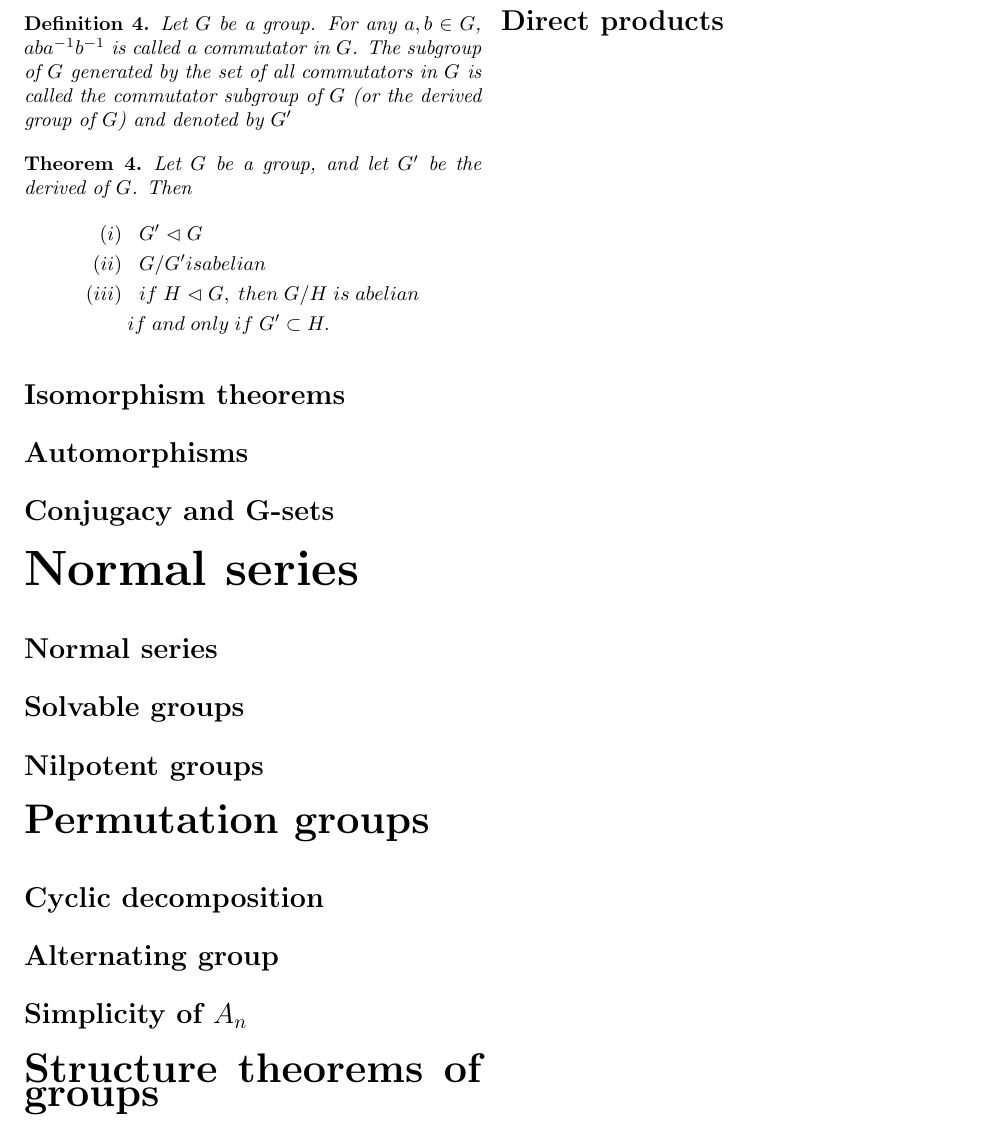
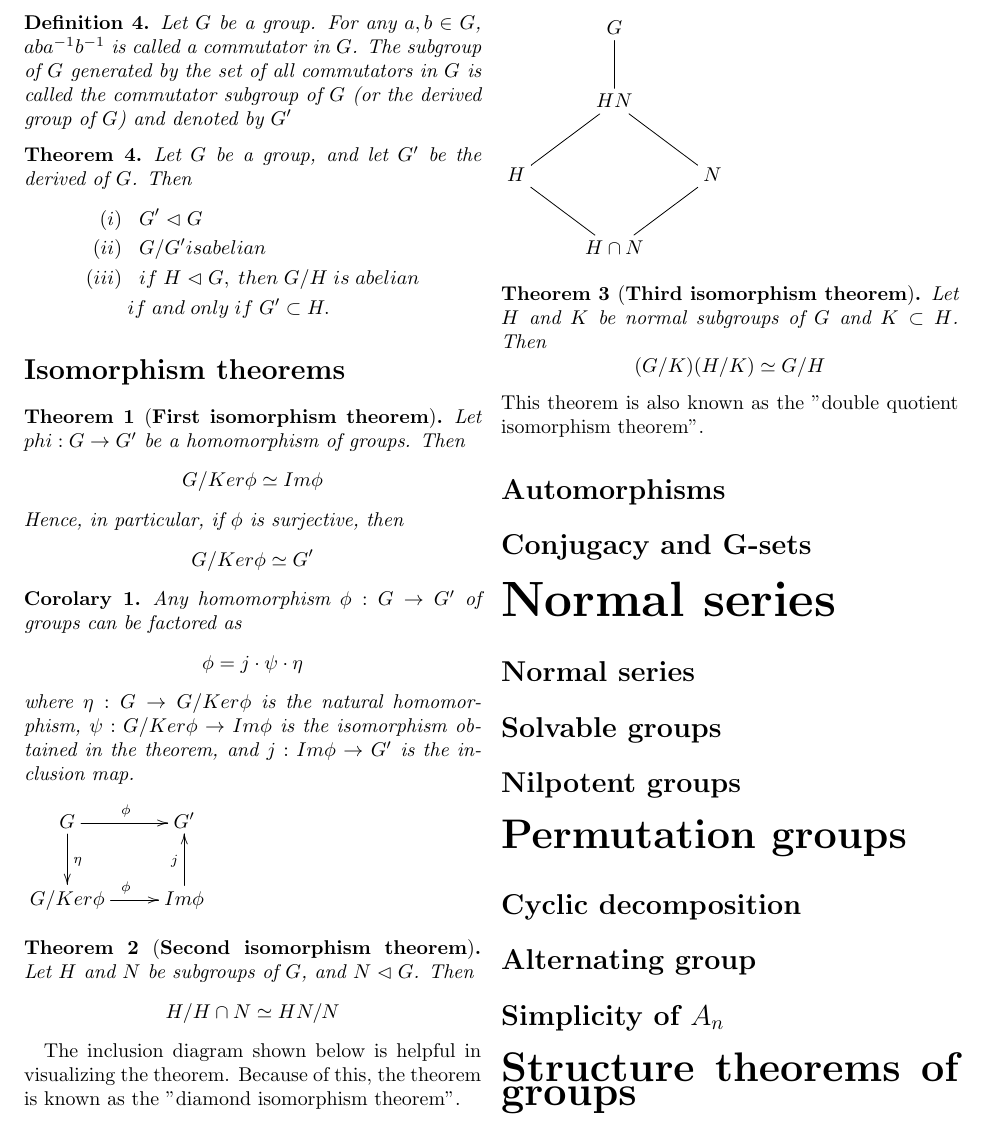
Before and after one commit to RaulUltralaser/Formularios, a LaTeX document (Teoría de Grupos/main.tex, which reads Teoría de Grupos/Chapter Normal subgroups/Isomorphism theorems.tex): part of page 4 of 4 before the commit and part of page 4 of 5 after it, cut so that both start at the same text. Compiled offline with pdfLaTeX.

Commit message:
agregue los teoremas de isomorfismos

```diff
--- a/Teoría de Grupos/Chapter Normal subgroups/Isomorphism theorems.tex
+++ b/Teoría de Grupos/Chapter Normal subgroups/Isomorphism theorems.tex
@@ -0,0 +1,43 @@
+\begin{teo}[\textbf{First isomorphism theorem}]
+    Let $phi:G\rightarrow G'$ be a homomorphism of groups. Then
+    \begin{equation*}
+        G/Ker\phi \simeq Im \phi
+    \end{equation*}
+    Hence, in particular, if $\phi$ is surjective, then
+    \begin{equation*}
+        G/Ker \phi \simeq G'
+    \end{equation*}
+\end{teo}
+\begin{coro}
+Any homomorphism $\phi:G\rightarrow G'$ of groups can be factored as
+\begin{equation*}
+    \phi=j\cdot\psi\cdot\eta
+\end{equation*}
+where $\eta:G\rightarrow G/Ker\phi$ is the natural homomorphism, $\psi:G/Ker\phi\rightarrow Im\phi$ is the isomorphism obtained in the theorem, and $j:Im\phi\rightarrow G'$ is the inclusion map.
+\begin{center}
+    \xymatrix{
+    G \ar[r]^{\phi} \ar[d]^{\eta}& G'  \\
+    G/Ker\phi \ar[r]^{\phi} & Im\phi \ar[u]^j}
+\end{center}
+\end{coro}
+\begin{teo}[\textbf{Second isomorphism theorem}]
+    Let $H$ and $N$ be subgroups of $G$, and $N\vartriangleleft G$. Then
+    \begin{equation*}
+        H/H\cap N \simeq HN/N
+    \end{equation*}
+\end{teo}
+The inclusion diagram shown below is helpful in visualizing the theorem. Because of this, the theorem is known as the "diamond isomorphism theorem".
+\begin{center}
+    \xymatrix{
+      & G \ar@{-}[d]&\\
+      & HN  \ar@{-}[ld] \ar@{-}[rd] &    \\
+       H \ar@{-}[rd]& & N\ar@{-}[ld] \\
+       &H\cap N&    }
+\end{center}
+\begin{teo}[\textbf{Third isomorphism theorem}]
+    Let $H$ and $K$ be normal subgroups of $G$ and $K\subset H$. Then
+    \begin{equation*}
+        (G/K)(H/K)\simeq G/H
+    \end{equation*}
+\end{teo}
+This theorem is also known as the "double quotient isomorphism theorem".
--- a/Teoría de Grupos/main.tex
+++ b/Teoría de Grupos/main.tex
@@ -11,7 +11,7 @@
 \usepackage{amsthm}
 \usepackage{amsfonts}
 \usepackage{amssymb}
-
+\usepackage[all]{xy}
 
 \newtheorem{defi}{Definition}
 \newtheorem{teo}{Theorem}
```
Also changed, not shown: Teoría de Grupos/FormularioTeor_aDeGrupos.pdf.
